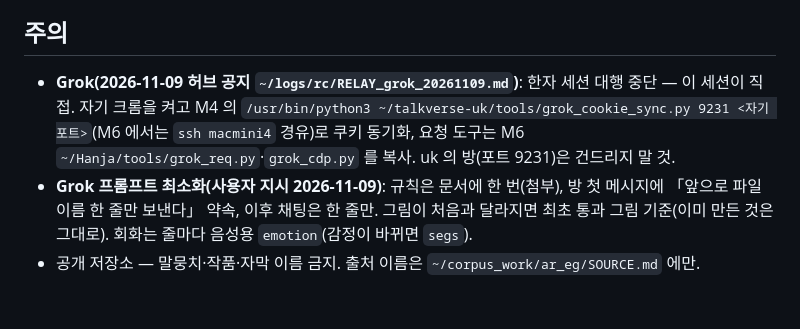
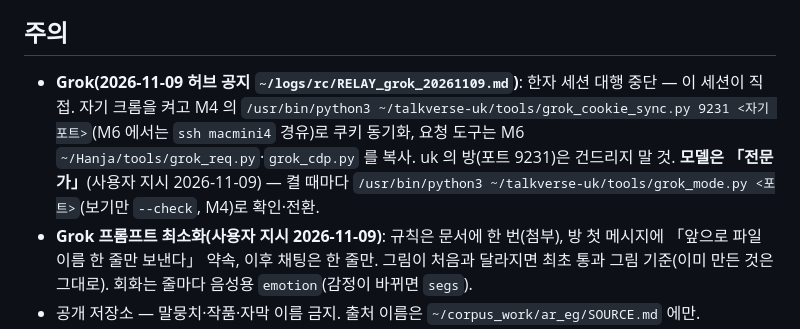
Before and after one commit to talkverselab/talkverse-ar, a Markdown page: HANDOFF.md, the part around the change. Rendered like a GitHub page; blank space fills up the shorter version.

Commit message:
docs: HANDOFF — Grok 모델 전문가 확인(사용자 지시)
Co-Authored-By: Claude Opus 5.5 <noreply@anthropic.com>
Claude-Session: https://claude.ai/code/session_01A6i92hkZuNhDap4USATdxg

```diff
--- a/HANDOFF.md
+++ b/HANDOFF.md
@@ -30,7 +30,7 @@ _2026-11-08 전체 다시 씀, 2026-11-09 가격·통합 앱·스토어 문서
 5. 표현 풀 CSV(إزيك·ماشي·خلاص·طب·على حسابي·متشكر…)와 「Conv」 단어장 보강(شاي·زحمة 등) — 회화 밖 콘텐츠라 동결 해제 뒤.
 
 ## 주의
-- **Grok(2026-11-09 허브 공지 `~/logs/rc/RELAY_grok_20261109.md`)**: 한자 세션 대행 중단 — 이 세션이 직접. 자기 크롬을 켜고 M4 의 `/usr/bin/python3 ~/talkverse-uk/tools/grok_cookie_sync.py 9231 <자기 포트>`(M6 에서는 `ssh macmini4` 경유)로 쿠키 동기화, 요청 도구는 M6 `~/Hanja/tools/grok_req.py`·`grok_cdp.py` 를 복사. uk 의 방(포트 9231)은 건드리지 말 것.
+- **Grok(2026-11-09 허브 공지 `~/logs/rc/RELAY_grok_20261109.md`)**: 한자 세션 대행 중단 — 이 세션이 직접. 자기 크롬을 켜고 M4 의 `/usr/bin/python3 ~/talkverse-uk/tools/grok_cookie_sync.py 9231 <자기 포트>`(M6 에서는 `ssh macmini4` 경유)로 쿠키 동기화, 요청 도구는 M6 `~/Hanja/tools/grok_req.py`·`grok_cdp.py` 를 복사. uk 의 방(포트 9231)은 건드리지 말 것. **모델은 「전문가」**(사용자 지시 2026-11-09) — 켤 때마다 `/usr/bin/python3 ~/talkverse-uk/tools/grok_mode.py <포트>`(보기만 `--check`, M4)로 확인·전환.
 - **Grok 프롬프트 최소화(사용자 지시 2026-11-09)**: 규칙은 문서에 한 번(첨부), 방 첫 메시지에 「앞으로 파일 이름 한 줄만 보낸다」 약속, 이후 채팅은 한 줄만. 그림이 처음과 달라지면 최초 통과 그림 기준(이미 만든 것은 그대로). 회화는 줄마다 음성용 `emotion`(감정이 바뀌면 `segs`).
 - 공개 저장소 — 말뭉치·작품·자막 이름 금지. 출처 이름은 `~/corpus_work/ar_eg/SOURCE.md` 에만.
 - M6 빌드 수: `ps -axo args= | grep -c '^[^ ]*dartvm .*flutter_tools.* build '`(`pgrep -f flutter_tools.snapshot` 은 대기 명령까지 세어 서로 기다리게 됨). 시뮬레이터는 `ar-shots iPad Air 11` 만, 끝나면 shutdown.
```
